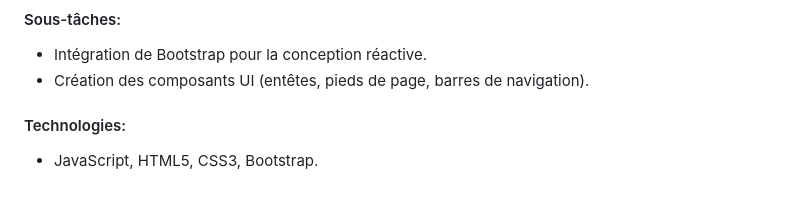
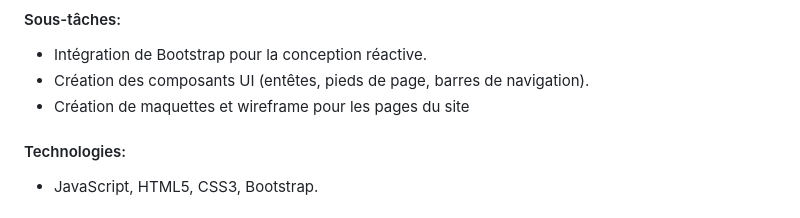
Before and after one commit to lgeniaux/transcendence, a Markdown page: ROADMAP.md, the part around the change. GitHub-like rendering.

```diff
--- a/ROADMAP.md
+++ b/ROADMAP.md
@@ -33,6 +33,7 @@
 #### Sous-tâches:
   - Intégration de Bootstrap pour la conception réactive.
   - Création des composants UI (entêtes, pieds de page, barres de navigation).
+  - Création de maquettes et wireframe pour les pages du site
 #### Technologies:
   - JavaScript, HTML5, CSS3, Bootstrap.
 
```
